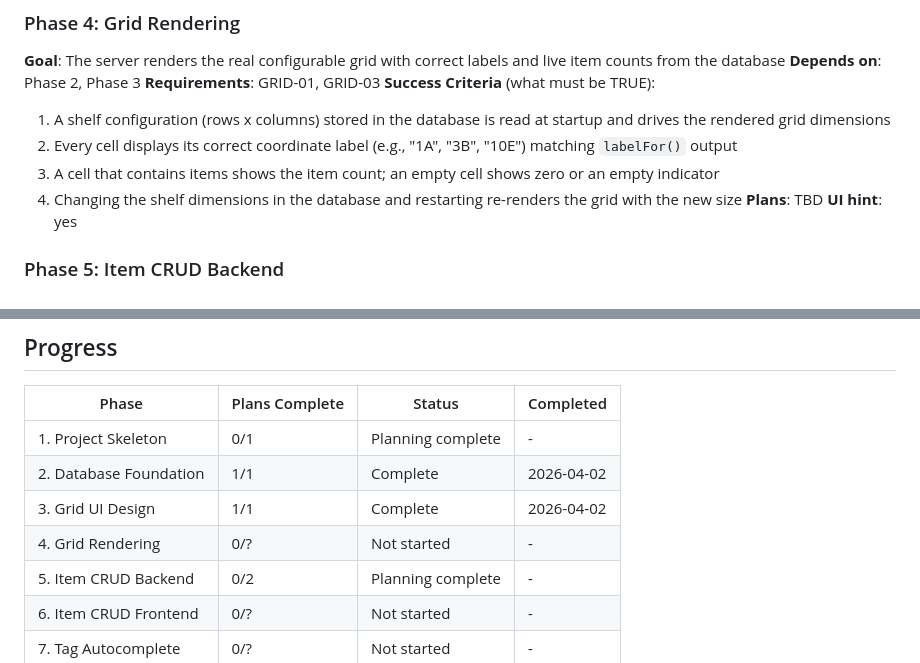
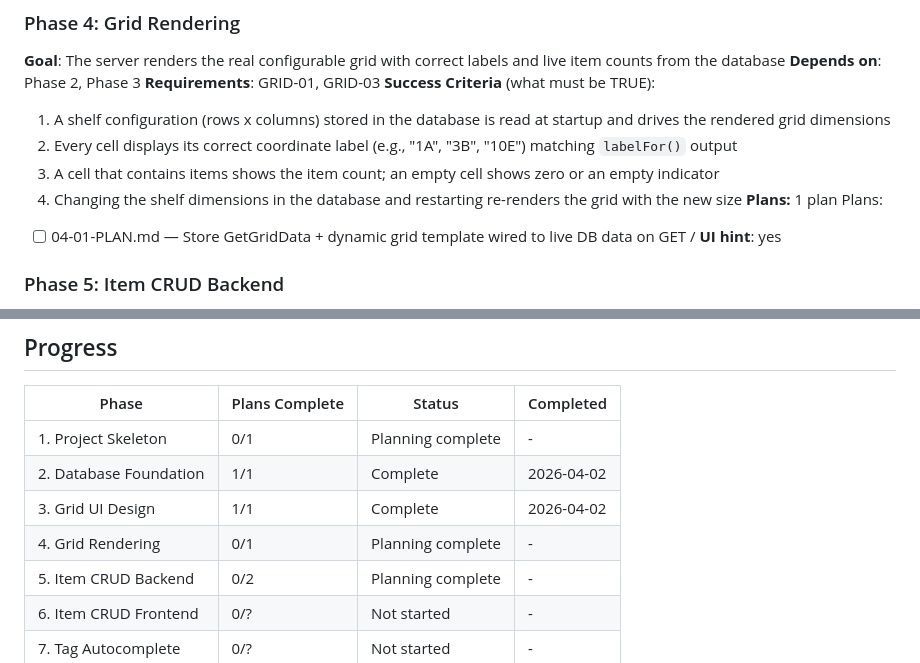
Before and after one commit to richie-tt/screws-box, a Markdown page: .planning/ROADMAP.md, 2 parts joined by grey strips. Rendered like a GitHub page.

Commit message:
docs(04-grid-rendering): create phase plan
Single plan with 2 tasks: Store.GetGridData() with tests, then
template/handler/routes/CSS wiring for live grid on GET /.

Co-Authored-By: Claude Opus 4.6 (1M context) <noreply@anthropic.com>

```diff
--- a/.planning/ROADMAP.md
+++ b/.planning/ROADMAP.md
@@ -72,7 +72,9 @@ Plans:
   2. Every cell displays its correct coordinate label (e.g., "1A", "3B", "10E") matching `labelFor()` output
   3. A cell that contains items shows the item count; an empty cell shows zero or an empty indicator
   4. Changing the shelf dimensions in the database and restarting re-renders the grid with the new size
-**Plans**: TBD
+**Plans:** 1 plan
+Plans:
+- [ ] 04-01-PLAN.md — Store GetGridData + dynamic grid template wired to live DB data on GET /
 **UI hint**: yes
 
 ### Phase 5: Item CRUD Backend
@@ -157,7 +159,7 @@ Plans:
 | 1. Project Skeleton | 0/1 | Planning complete | - |
 | 2. Database Foundation | 1/1 | Complete   | 2026-04-02 |
 | 3. Grid UI Design | 1/1 | Complete   | 2026-04-02 |
-| 4. Grid Rendering | 0/? | Not started | - |
+| 4. Grid Rendering | 0/1 | Planning complete | - |
 | 5. Item CRUD Backend | 0/2 | Planning complete | - |
 | 6. Item CRUD Frontend | 0/? | Not started | - |
 | 7. Tag Autocomplete | 0/? | Not started | - |
```
Also changed, not shown: other parts of .planning/ROADMAP.md (+1 -1 lines), 1 other file.
